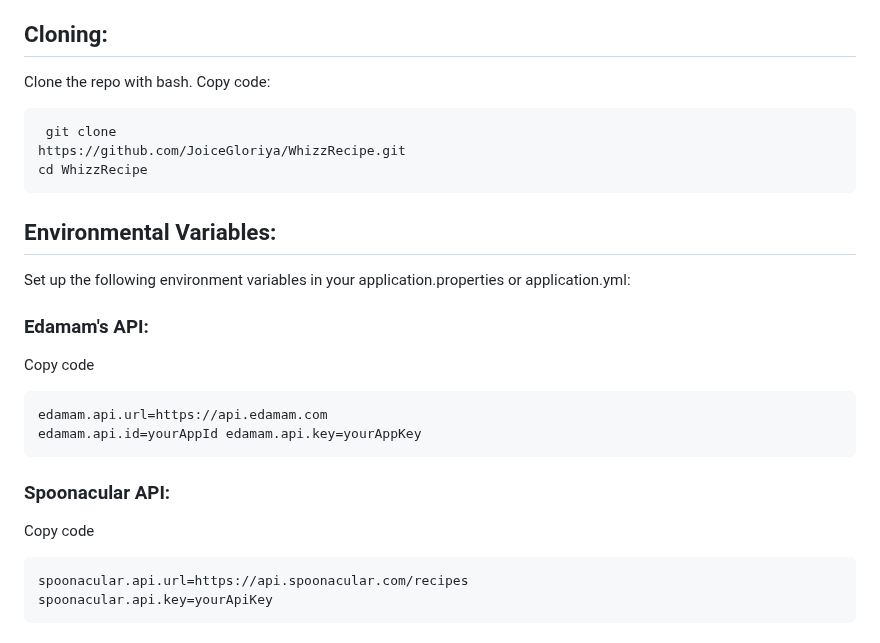
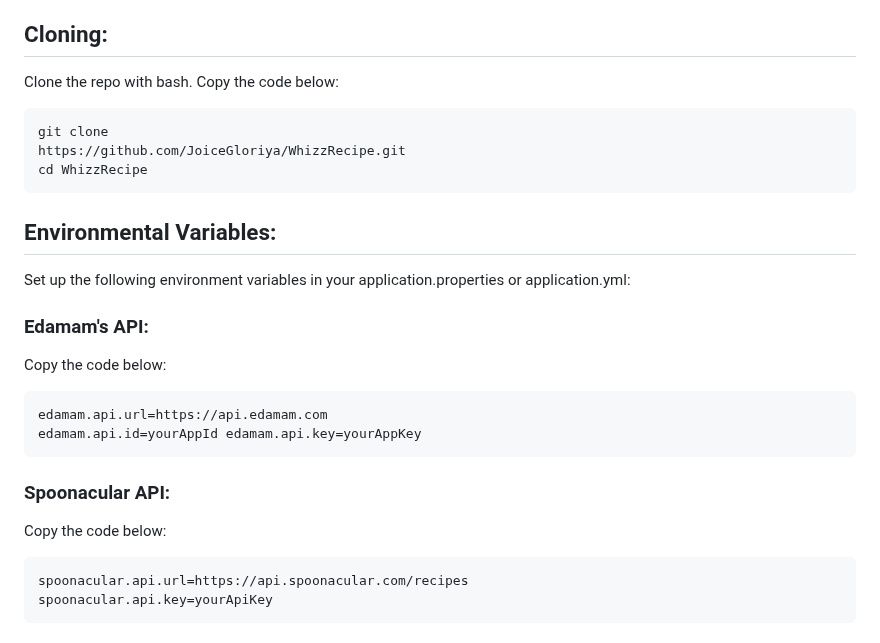
Before and after one commit to JoiceGloriya/Fridge2Fork, a Markdown page: README.md, the part around the change. GitHub-like rendering.

````diff
--- a/README.md
+++ b/README.md
@@ -52,9 +52,9 @@ Returns an URL of a picture for a recipe based on the search query.
 ## Cloning:
 
 Clone the repo with bash.
-Copy code:
+Copy the code below:
 ```bash
- git clone
+git clone
 https://github.com/JoiceGloriya/WhizzRecipe.git
 cd WhizzRecipe
 ```
@@ -65,7 +65,7 @@ Set up the following environment variables in your application.properties or app
 
 ### Edamam\'s API:
 
-Copy code
+Copy the code below:
 ```bash
 edamam.api.url=https://api.edamam.com
 edamam.api.id=yourAppId edamam.api.key=yourAppKey
@@ -73,7 +73,7 @@ edamam.api.id=yourAppId edamam.api.key=yourAppKey
 
 ### Spoonacular API:
 
-Copy code
+Copy the code below:
 ```bash
 spoonacular.api.url=https://api.spoonacular.com/recipes
 spoonacular.api.key=yourApiKey
````
